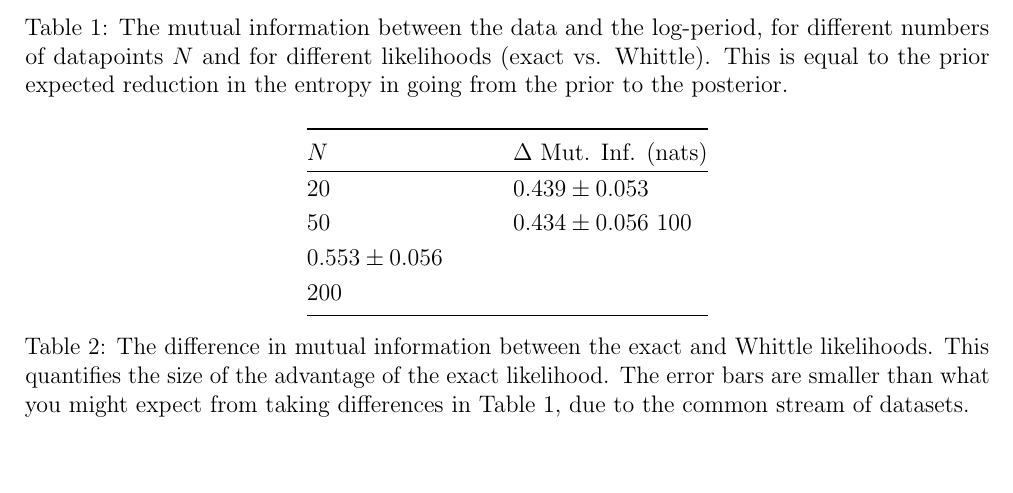
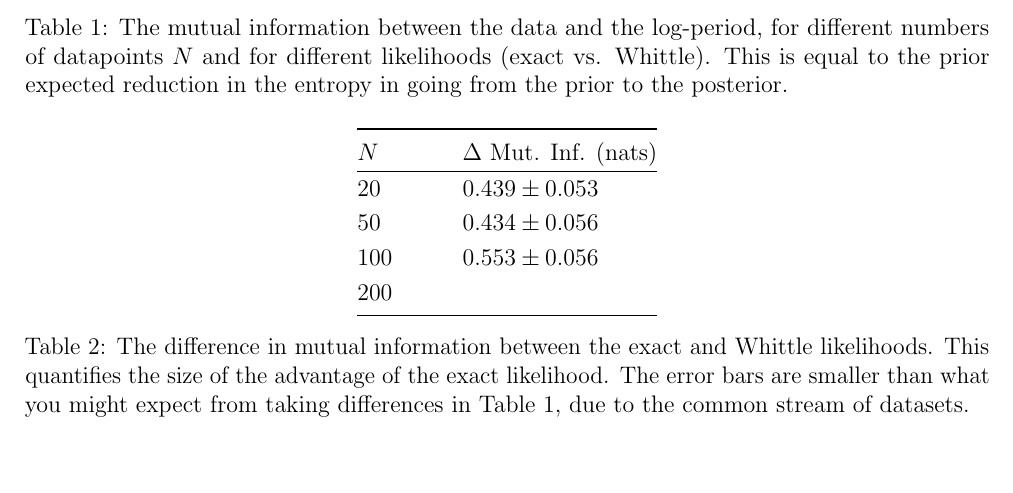
Before and after one commit to eggplantbren/WhittledAway, a LaTeX document (doc/ms.tex): part of page 3 of 4, cut so that both start at the same text. Compiled offline with pdfLaTeX.

Commit message:
Fixed error

```diff
--- a/doc/ms.tex
+++ b/doc/ms.tex
@@ -171,7 +171,7 @@ in going from the prior to the posterior.\label{tab:oscillation_results}}
 $N$         &       $\Delta$ Mut. Inf. (nats) \\
 \hline
 20          &       $0.439 \pm 0.053$ \\
-50          &       $0.434 \pm 0.056$
+50          &       $0.434 \pm 0.056$ \\
 100         &       $0.553 \pm 0.056$ \\
 200         & \\
 \bottomrule
```
